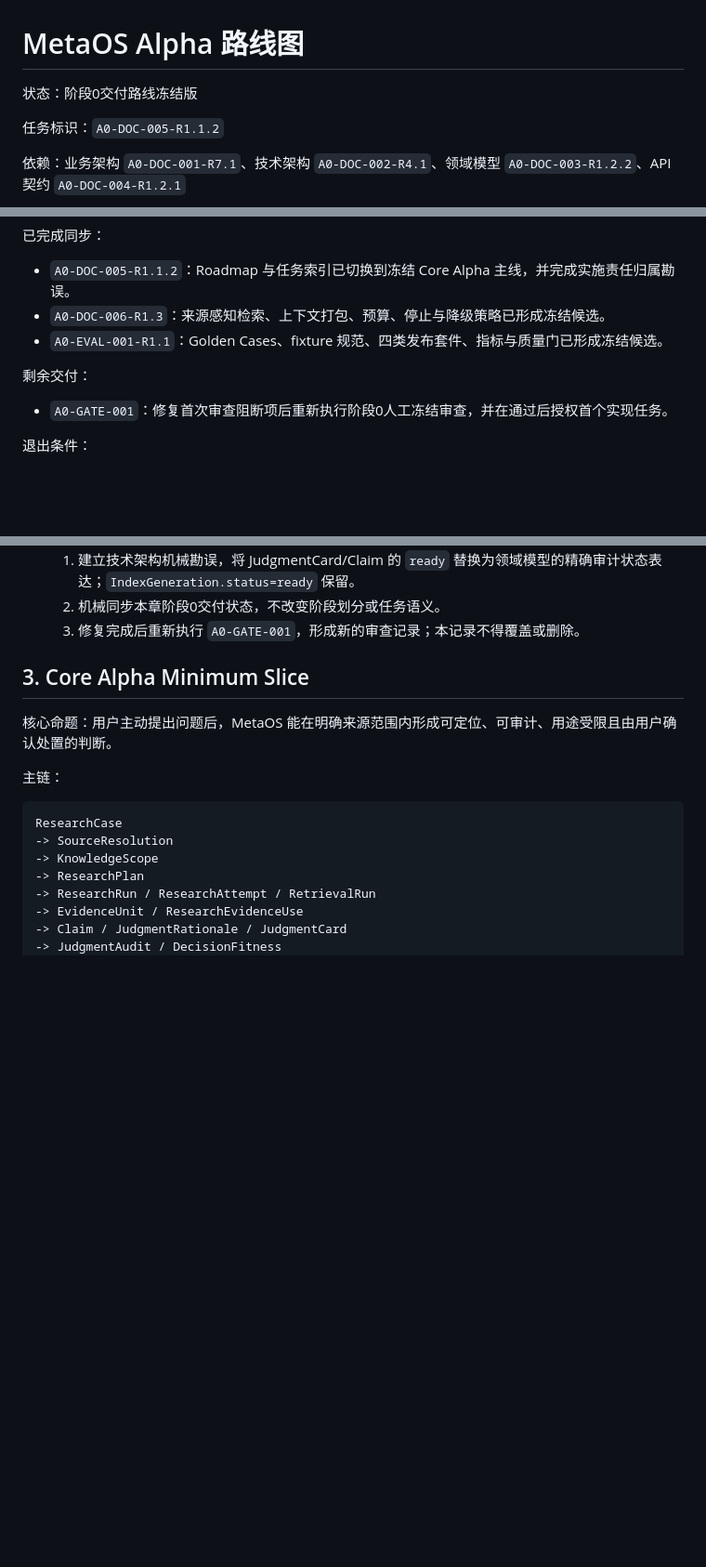
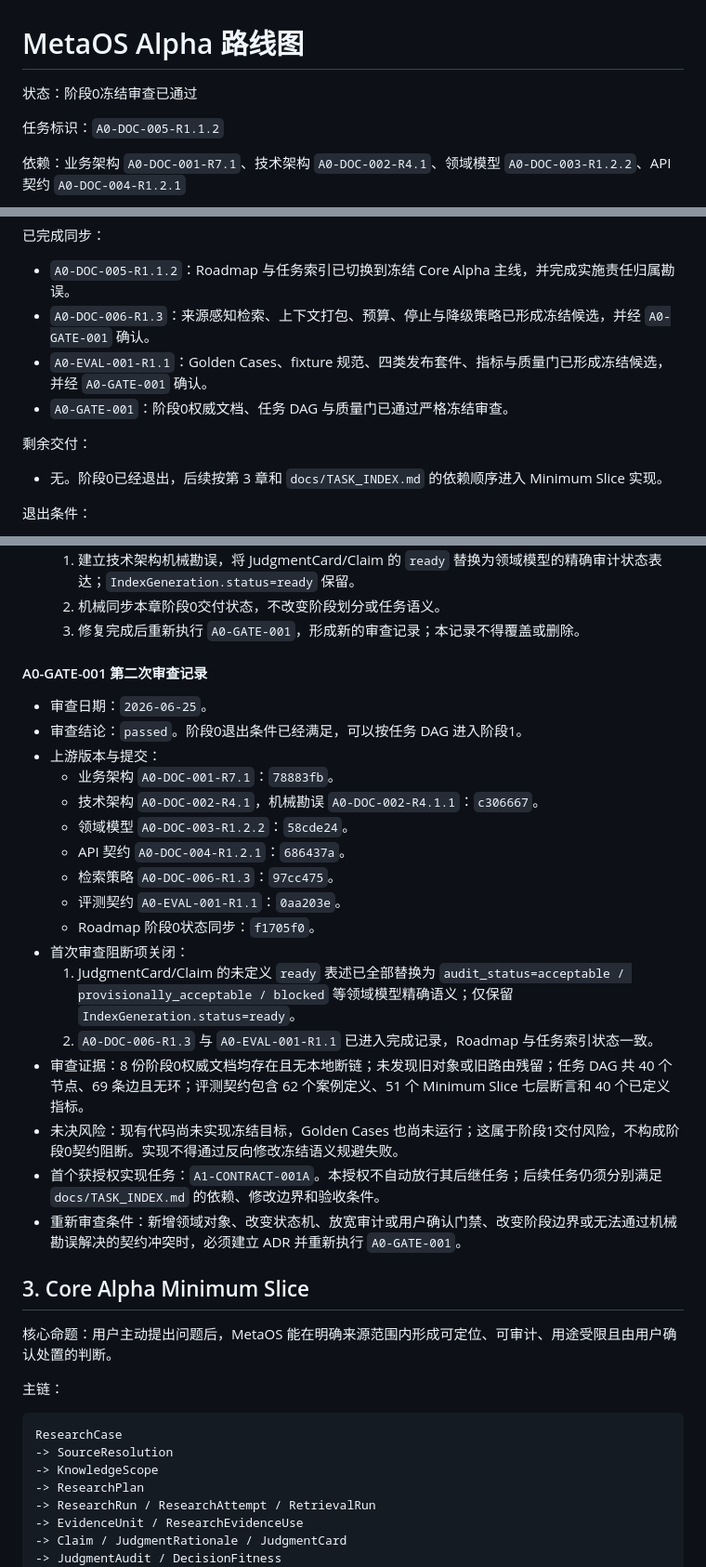
Before and after one commit to baijianqing/yantie-history, a Markdown page: docs/ROADMAP.md, 3 parts joined by grey strips. Shown at 93% size. GitHub-like rendering; blank space fills up the shorter version.

Commit message:
docs: pass phase zero gate

```diff
--- a/docs/ROADMAP.md
+++ b/docs/ROADMAP.md
@@ -1,6 +1,6 @@
 # MetaOS Alpha 路线图
 
-状态：阶段0交付路线冻结版
+状态：阶段0冻结审查已通过
 
 任务标识：`A0-DOC-005-R1.1.2`
 
@@ -36,12 +36,13 @@ MetaOS 按以下层级交付：
 已完成同步：
 
 - `A0-DOC-005-R1.1.2`：Roadmap 与任务索引已切换到冻结 Core Alpha 主线，并完成实施责任归属勘误。
-- `A0-DOC-006-R1.3`：来源感知检索、上下文打包、预算、停止与降级策略已形成冻结候选。
-- `A0-EVAL-001-R1.1`：Golden Cases、fixture 规范、四类发布套件、指标与质量门已形成冻结候选。
+- `A0-DOC-006-R1.3`：来源感知检索、上下文打包、预算、停止与降级策略已形成冻结候选，并经 `A0-GATE-001` 确认。
+- `A0-EVAL-001-R1.1`：Golden Cases、fixture 规范、四类发布套件、指标与质量门已形成冻结候选，并经 `A0-GATE-001` 确认。
+- `A0-GATE-001`：阶段0权威文档、任务 DAG 与质量门已通过严格冻结审查。
 
 剩余交付：
 
-- `A0-GATE-001`：修复首次审查阻断项后重新执行阶段0人工冻结审查，并在通过后授权首个实现任务。
+- 无。阶段0已经退出，后续按第 3 章和 `docs/TASK_INDEX.md` 的依赖顺序进入 Minimum Slice 实现。
 
 退出条件：
 
@@ -76,6 +77,26 @@ A0-GATE-001 执行时在本节追加唯一审查记录，至少包含：审查
   1. 建立技术架构机械勘误，将 JudgmentCard/Claim 的 `ready` 替换为领域模型的精确审计状态表达；`IndexGeneration.status=ready` 保留。
   2. 机械同步本章阶段0交付状态，不改变阶段划分或任务语义。
   3. 修复完成后重新执行 `A0-GATE-001`，形成新的审查记录；本记录不得覆盖或删除。
+
+#### A0-GATE-001 第二次审查记录
+
+- 审查日期：`2026-06-25`。
+- 审查结论：`passed`。阶段0退出条件已经满足，可以按任务 DAG 进入阶段1。
+- 上游版本与提交：
+  - 业务架构 `A0-DOC-001-R7.1`：`78883fb`。
+  - 技术架构 `A0-DOC-002-R4.1`，机械勘误 `A0-DOC-002-R4.1.1`：`c306667`。
+  - 领域模型 `A0-DOC-003-R1.2.2`：`58cde24`。
+  - API 契约 `A0-DOC-004-R1.2.1`：`686437a`。
+  - 检索策略 `A0-DOC-006-R1.3`：`97cc475`。
+  - 评测契约 `A0-EVAL-001-R1.1`：`0aa203e`。
+  - Roadmap 阶段0状态同步：`f1705f0`。
+- 首次审查阻断项关闭：
+  1. JudgmentCard/Claim 的未定义 `ready` 表述已全部替换为 `audit_status=acceptable / provisionally_acceptable / blocked` 等领域模型精确语义；仅保留 `IndexGeneration.status=ready`。
+  2. `A0-DOC-006-R1.3` 与 `A0-EVAL-001-R1.1` 已进入完成记录，Roadmap 与任务索引状态一致。
+- 审查证据：8 份阶段0权威文档均存在且无本地断链；未发现旧对象或旧路由残留；任务 DAG 共 40 个节点、69 条边且无环；评测契约包含 62 个案例定义、51 个 Minimum Slice 七层断言和 40 个已定义指标。
+- 未决风险：现有代码尚未实现冻结目标，Golden Cases 也尚未运行；这属于阶段1交付风险，不构成阶段0契约阻断。实现不得通过反向修改冻结语义规避失败。
+- 首个获授权实现任务：`A1-CONTRACT-001A`。本授权不自动放行其后继任务；后续任务仍须分别满足 `docs/TASK_INDEX.md` 的依赖、修改边界和验收条件。
+- 重新审查条件：新增领域对象、改变状态机、放宽审计或用户确认门禁、改变阶段边界或无法通过机械勘误解决的契约冲突时，必须建立 ADR 并重新执行 `A0-GATE-001`。
 
 ## 3. Core Alpha Minimum Slice
 
```
Also changed, not shown: docs/TASK_INDEX.md (+3 -3 lines).
